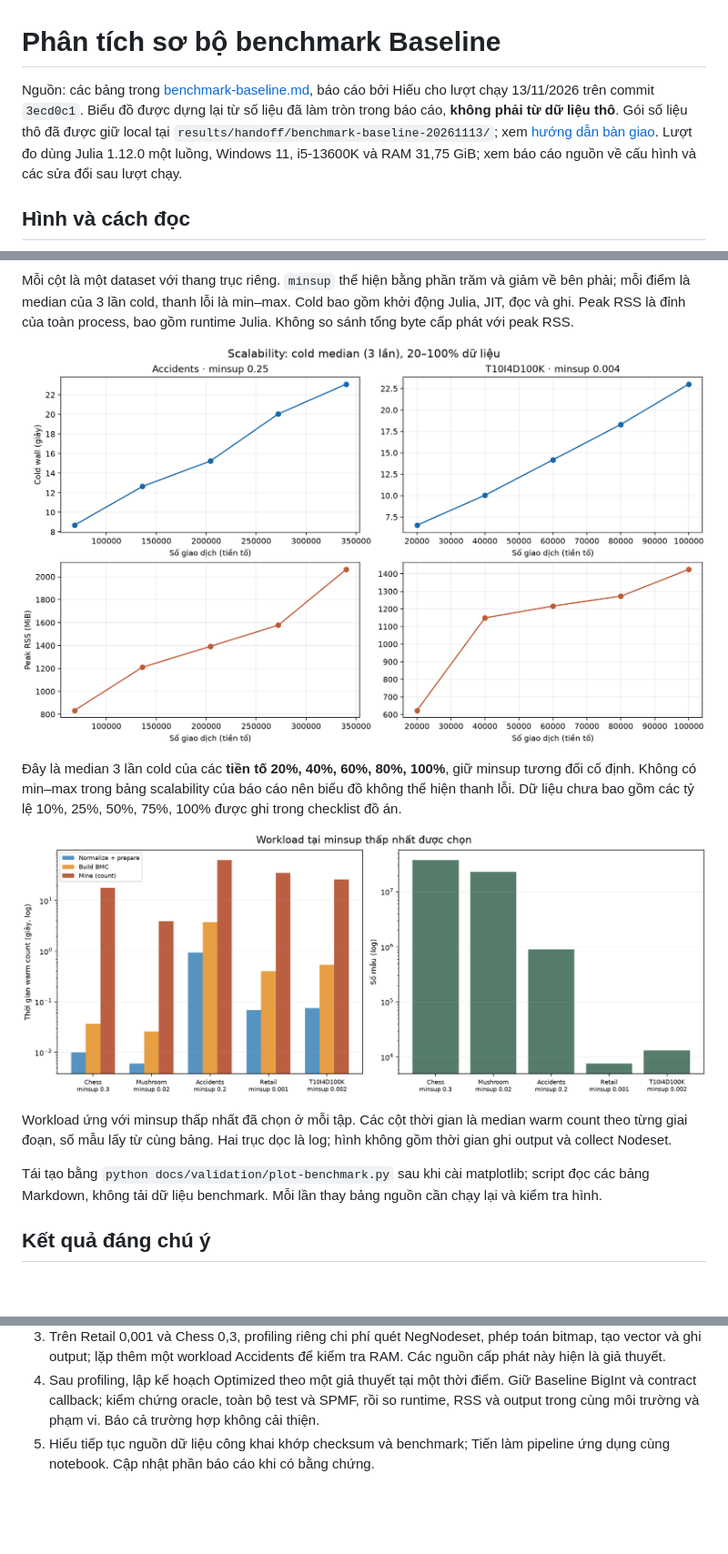
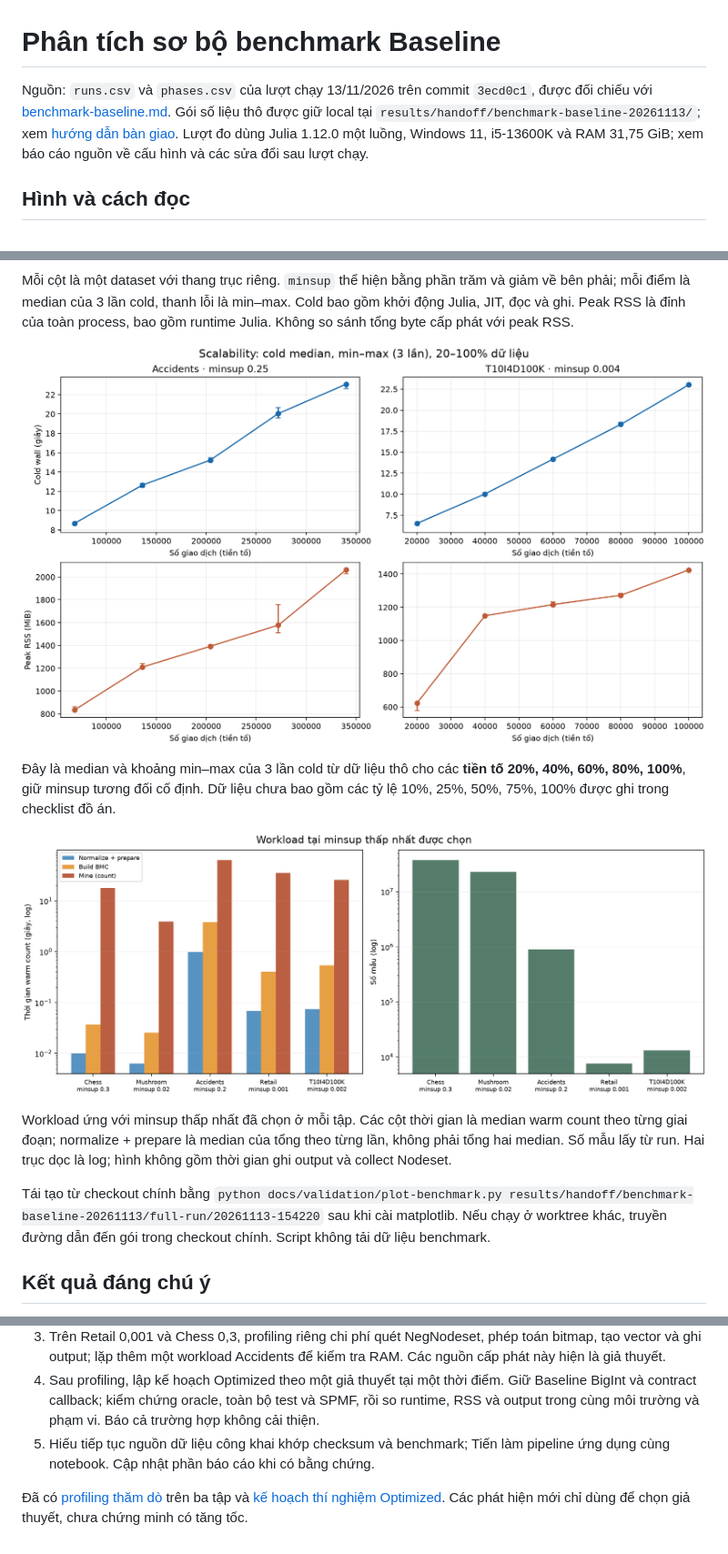
Before and after one commit to DankDaPancake/CSC14004-group4-negfin, a Markdown page: docs/validation/benchmark-analysis.md, 3 parts joined by grey strips. Shown at 91% size. Drawn GitHub-style; pictures changed too: docs/validation/figures/scalability.png, docs/validation/figures/workloads.png; blank space fills up the shorter version.

```diff
--- a/docs/validation/benchmark-analysis.md
+++ b/docs/validation/benchmark-analysis.md
@@ -1,6 +1,6 @@
 # Phân tích sơ bộ benchmark Baseline
 
-Nguồn: các bảng trong [benchmark-baseline.md](benchmark-baseline.md), báo cáo bởi Hiếu cho lượt chạy 13/11/2026 trên commit `3ecd0c1`. Biểu đồ được dựng lại từ số liệu đã làm tròn trong báo cáo, **không phải từ dữ liệu thô**. Gói số liệu thô đã được giữ local tại `results/handoff/benchmark-baseline-20261113/`; xem [hướng dẫn bàn giao](benchmark-handoff.md). Lượt đo dùng Julia 1.12.0 một luồng, Windows 11, i5-13600K và RAM 31,75 GiB; xem báo cáo nguồn về cấu hình và các sửa đổi sau lượt chạy.
+Nguồn: `runs.csv` và `phases.csv` của lượt chạy 13/11/2026 trên commit `3ecd0c1`, được đối chiếu với [benchmark-baseline.md](benchmark-baseline.md). Gói số liệu thô được giữ local tại `results/handoff/benchmark-baseline-20261113/`; xem [hướng dẫn bàn giao](benchmark-handoff.md). Lượt đo dùng Julia 1.12.0 một luồng, Windows 11, i5-13600K và RAM 31,75 GiB; xem báo cáo nguồn về cấu hình và các sửa đổi sau lượt chạy.
 
 ## Hình và cách đọc
 
@@ -10,13 +10,13 @@ Mỗi cột là một dataset với thang trục riêng. `minsup` thể hiện b
 
 ![Scalability theo số giao dịch](figures/scalability.png)
 
-Đây là median 3 lần cold của các **tiền tố 20%, 40%, 60%, 80%, 100%**, giữ minsup tương đối cố định. Không có min–max trong bảng scalability của báo cáo nên biểu đồ không thể hiện thanh lỗi. Dữ liệu chưa bao gồm các tỷ lệ 10%, 25%, 50%, 75%, 100% được ghi trong checklist đồ án.
+Đây là median và khoảng min–max của 3 lần cold từ dữ liệu thô cho các **tiền tố 20%, 40%, 60%, 80%, 100%**, giữ minsup tương đối cố định. Dữ liệu chưa bao gồm các tỷ lệ 10%, 25%, 50%, 75%, 100% được ghi trong checklist đồ án.
 
 ![Thời gian từng giai đoạn và số mẫu](figures/workloads.png)
 
-Workload ứng với minsup thấp nhất đã chọn ở mỗi tập. Các cột thời gian là median warm count theo từng giai đoạn, số mẫu lấy từ cùng bảng. Hai trục dọc là log; hình không gồm thời gian ghi output và collect Nodeset.
+Workload ứng với minsup thấp nhất đã chọn ở mỗi tập. Các cột thời gian là median warm count theo từng giai đoạn; normalize + prepare là median của tổng theo từng lần, không phải tổng hai median. Số mẫu lấy từ run. Hai trục dọc là log; hình không gồm thời gian ghi output và collect Nodeset.
 
-Tái tạo bằng `python docs/validation/plot-benchmark.py` sau khi cài matplotlib; script đọc các bảng Markdown, không tải dữ liệu benchmark. Mỗi lần thay bảng nguồn cần chạy lại và kiểm tra hình.
+Tái tạo từ checkout chính bằng `python docs/validation/plot-benchmark.py results/handoff/benchmark-baseline-20261113/full-run/20261113-154220` sau khi cài matplotlib. Nếu chạy ở worktree khác, truyền đường dẫn đến gói trong checkout chính. Script không tải dữ liệu benchmark.
 
 ## Kết quả đáng chú ý
 
@@ -33,3 +33,5 @@ Tái tạo bằng `python docs/validation/plot-benchmark.py` sau khi cài matplo
 3. Trên Retail 0,001 và Chess 0,3, profiling riêng chi phí quét NegNodeset, phép toán bitmap, tạo vector và ghi output; lặp thêm một workload Accidents để kiểm tra RAM. Các nguồn cấp phát này hiện là giả thuyết.
 4. Sau profiling, lập kế hoạch Optimized theo một giả thuyết tại một thời điểm. Giữ Baseline BigInt và contract callback; kiểm chứng oracle, toàn bộ test và SPMF, rồi so runtime, RSS và output trong cùng môi trường và phạm vi. Báo cả trường hợp không cải thiện.
 5. Hiếu tiếp tục nguồn dữ liệu công khai khớp checksum và benchmark; Tiến làm pipeline ứng dụng cùng notebook. Cập nhật phần báo cáo khi có bằng chứng.
+
+Đã có [profiling thăm dò](profiling-pilot.md) trên ba tập và [kế hoạch thí nghiệm Optimized](../superpowers/plans/2026-11-14-negfin-optimized-experiment.md). Các phát hiện mới chỉ dùng để chọn giả thuyết, chưa chứng minh có tăng tốc.
```
Also changed, not shown: docs/validation/profiling-pilot.md (added, +55 -0 lines), docs/validation/raw-benchmark-audit.md (+5 -1 lines), docs/validation/figures/cold-runtime-rss.png, 10 other files.
